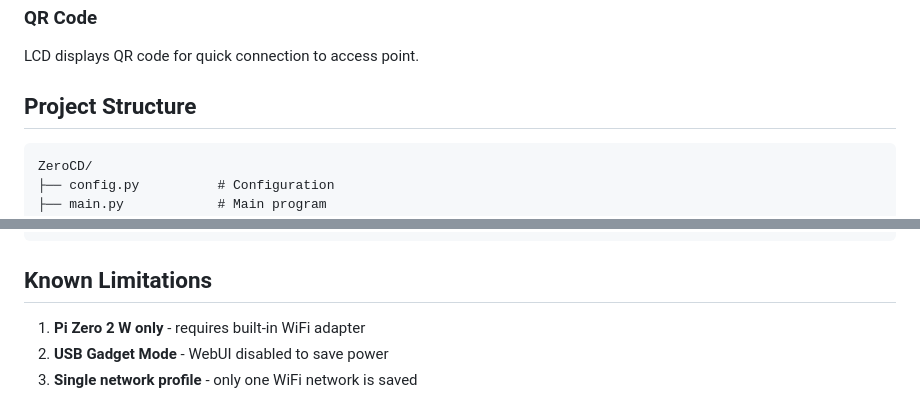
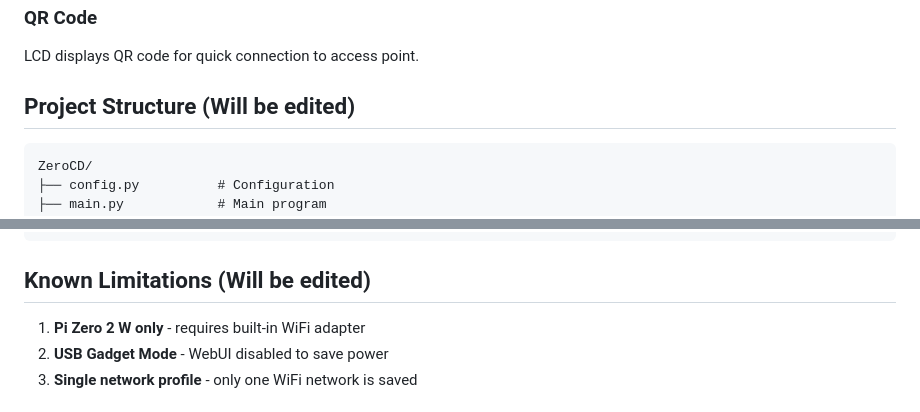
Before and after one commit to Sergey004/ZeroCD, a Markdown page: README.md, 2 parts joined by grey strips. Rendered like a GitHub page.

````diff
--- a/README.md
+++ b/README.md
@@ -115,7 +115,7 @@ If no saved network is found at boot, access point (Captive Portal) starts autom
 
 LCD displays QR code for quick connection to access point.
 
-## Project Structure
+## Project Structure (Will be edited)
 
 ```
 ZeroCD/
@@ -143,7 +143,7 @@ ZeroCD/
     └── logger.py     # Logging
 ```
 
-## Known Limitations
+## Known Limitations (Will be edited)
 
 1. **Pi Zero 2 W only** - requires built-in WiFi adapter
 2. **USB Gadget Mode** - WebUI disabled to save power
````
Also changed, not shown: other parts of README.md (+9 -9 lines).
